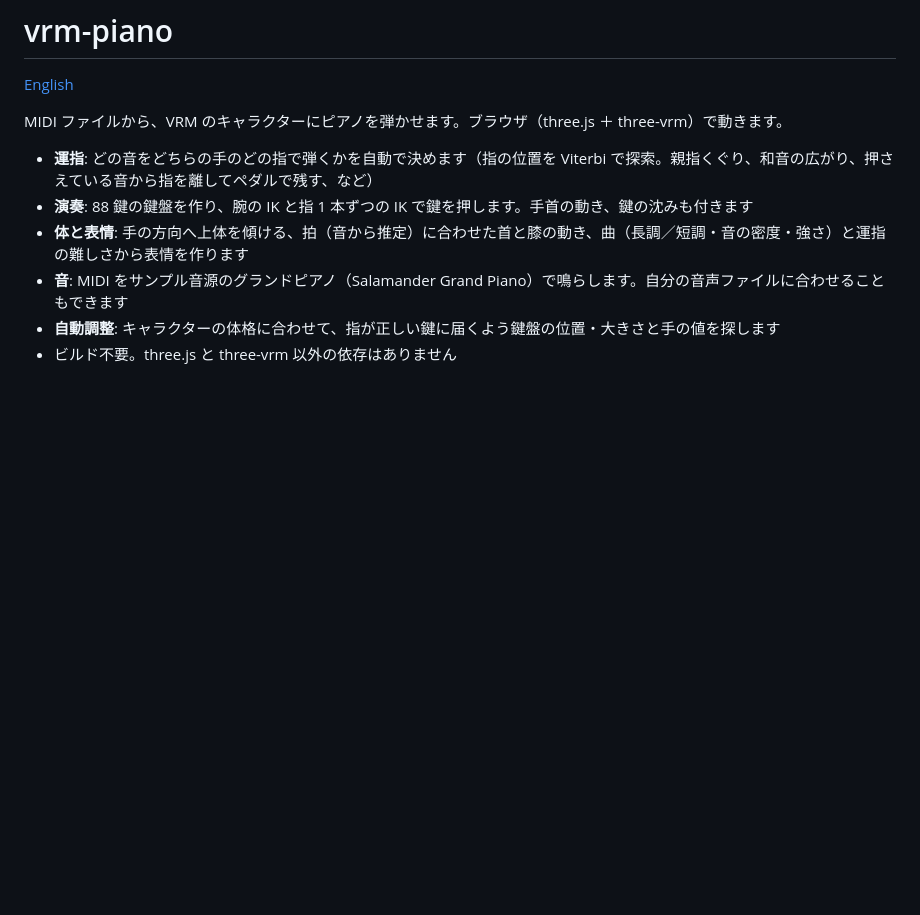
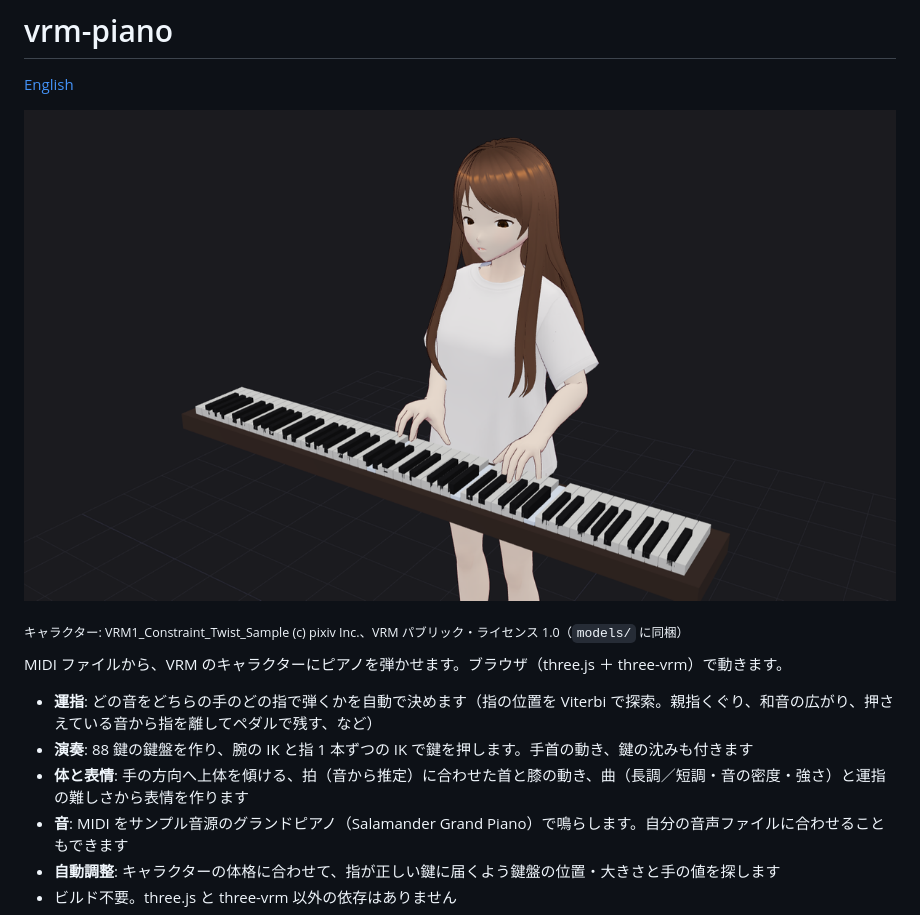
Before and after one commit to kaazu/vrm-piano, a Markdown page: README.ja.md, the part around the change. Rendered like a GitHub page; pictures changed too: docs/screenshot.png (added); blank space fills up the shorter version.

```diff
--- a/README.ja.md
+++ b/README.ja.md
@@ -1,6 +1,10 @@
 # vrm-piano
 
 [English](README.md)
+
+![vrm-piano で VRM のキャラクターがピアノを弾いている画面](docs/screenshot.png)
+
+<sub>キャラクター: VRM1_Constraint_Twist_Sample (c) pixiv Inc.、VRM パブリック・ライセンス 1.0（`models/` に同梱）</sub>
 
 MIDI ファイルから、VRM のキャラクターにピアノを弾かせます。ブラウザ（three.js ＋ three-vrm）で動きます。
 
```
Also changed, not shown: README.md (+4 -0 lines).
